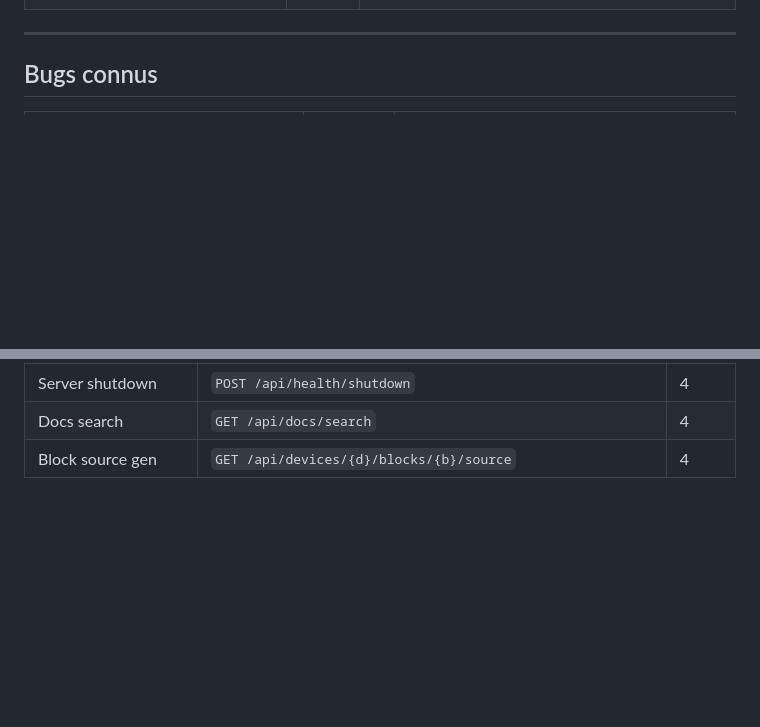
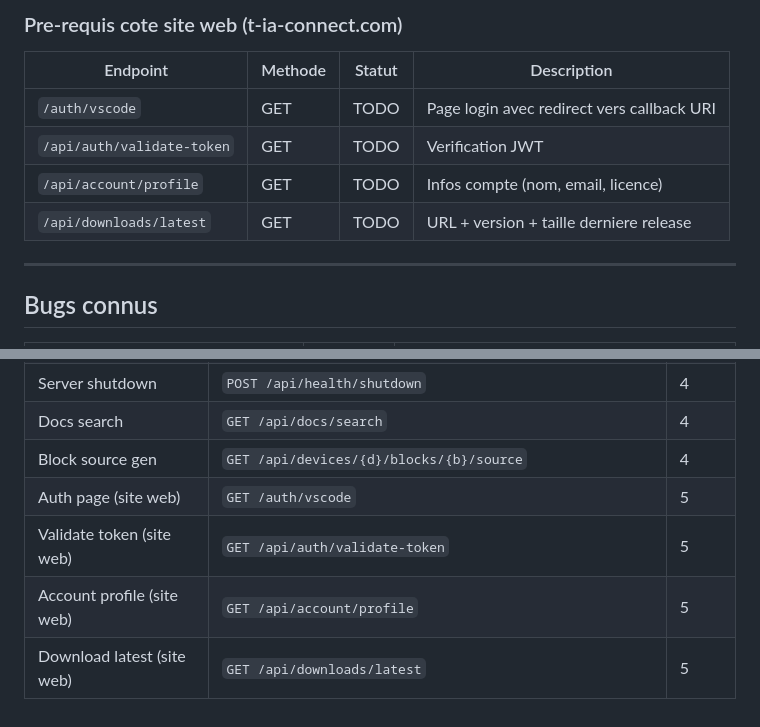
Before and after one commit to feelautom/tia-connect-vscode, a Markdown page: docs/ROADMAP.md, 2 parts joined by grey strips. Rendered like a GitHub page; blank space fills up the shorter version.

```diff
--- a/docs/ROADMAP.md
+++ b/docs/ROADMAP.md
@@ -142,3 +185,12 @@ Teste en conditions reelles le 2026-05-04 avec :
+### Pre-requis cote site web (t-ia-connect.com)
+
+| Endpoint | Methode | Statut | Description |
+|----------|---------|--------|-------------|
+| `/auth/vscode` | GET | TODO | Page login avec redirect vers callback URI |
+| `/api/auth/validate-token` | GET | TODO | Verification JWT |
+| `/api/account/profile` | GET | TODO | Infos compte (nom, email, licence) |
+| `/api/downloads/latest` | GET | TODO | URL + version + taille derniere release |
+
 ---
 
 ## Bugs connus
@@ -196,3 +248,7 @@ Teste en conditions reelles le 2026-05-04 avec :
 | Server shutdown | `POST /api/health/shutdown` | 4 |
 | Docs search | `GET /api/docs/search` | 4 |
 | Block source gen | `GET /api/devices/{d}/blocks/{b}/source` | 4 |
+| Auth page (site web) | `GET /auth/vscode` | 5 |
+| Validate token (site web) | `GET /api/auth/validate-token` | 5 |
+| Account profile (site web) | `GET /api/account/profile` | 5 |
+| Download latest (site web) | `GET /api/downloads/latest` | 5 |
```
Also changed, not shown: other parts of docs/ROADMAP.md (+43 -0 lines).
